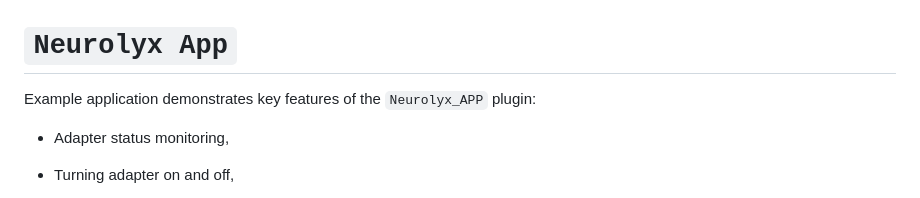
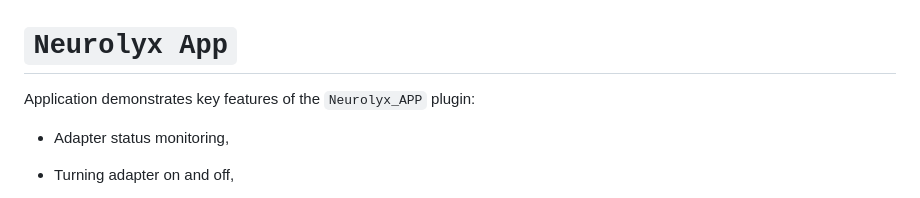
Before and after one commit to Churanta/Neurolyx, a Markdown page: Neurolyx/README.md, the part around one of its changes. GitHub-like rendering.

```diff
--- a/Neurolyx/README.md
+++ b/Neurolyx/README.md
@@ -1,6 +1,6 @@
 # `Neurolyx App`
 
-Example application demonstrates key features of the `Neurolyx_APP` plugin:
+Application demonstrates key features of the `Neurolyx_APP` plugin:
 
 + Adapter status monitoring,
 
```
Also changed, not shown: other parts of Neurolyx/README.md (+2 -2 lines).
